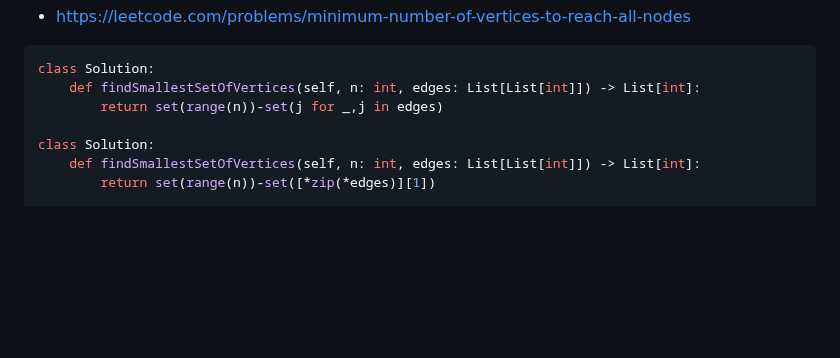
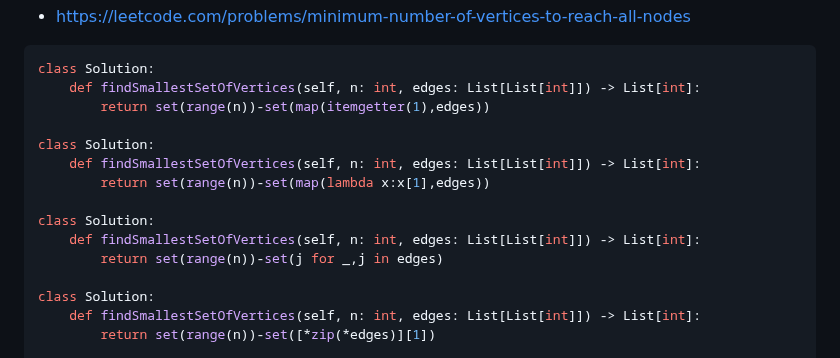
Before and after one commit to joric/oneliners, a Markdown page: README.md, the part around the change. GitHub-like rendering; blank space fills up the shorter version.

````diff
--- a/README.md
+++ b/README.md
@@ -575,6 +575,14 @@ Using `zip` to get individual elements from the list of tuples is usually shorte
 ```python
 class Solution:
     def findSmallestSetOfVertices(self, n: int, edges: List[List[int]]) -> List[int]:
+        return set(range(n))-set(map(itemgetter(1),edges))
+
+class Solution:
+    def findSmallestSetOfVertices(self, n: int, edges: List[List[int]]) -> List[int]:
+        return set(range(n))-set(map(lambda x:x[1],edges))
+
+class Solution:
+    def findSmallestSetOfVertices(self, n: int, edges: List[List[int]]) -> List[int]:
         return set(range(n))-set(j for _,j in edges)
 
 class Solution:
````
